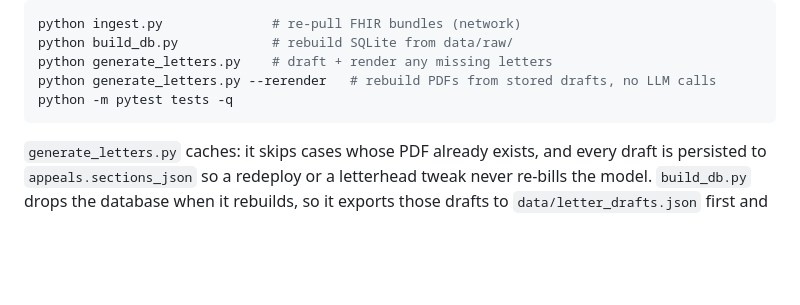
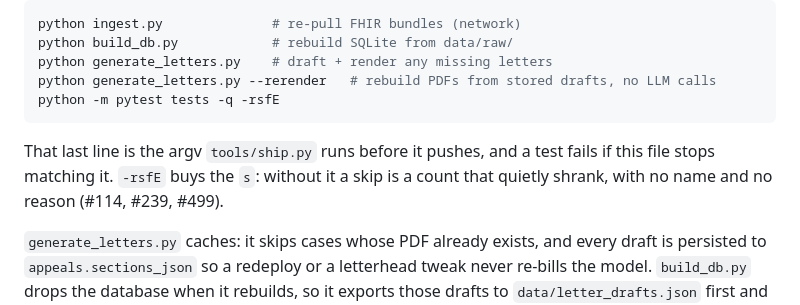
Before and after one commit to babakpNinja/musc-denial-appeal-automation, a Markdown page: README.md, the part around the change. Rendered like a GitHub page; blank space fills up the shorter version.

Commit message:
README: the argv the ship runs, with -rsfE so a skip is named (#499)

````diff
--- a/README.md
+++ b/README.md
@@ -60,8 +60,12 @@ python ingest.py              # re-pull FHIR bundles (network)
 python build_db.py            # rebuild SQLite from data/raw/
 python generate_letters.py    # draft + render any missing letters
 python generate_letters.py --rerender   # rebuild PDFs from stored drafts, no LLM calls
-python -m pytest tests -q
+python -m pytest tests -q -rsfE
 ```
+
+That last line is the argv `tools/ship.py` runs before it pushes, and a test fails
+if this file stops matching it. `-rsfE` buys the `s`: without it a skip is a count
+that quietly shrank, with no name and no reason (#114, #239, #499).
 
 `generate_letters.py` caches: it skips cases whose PDF already exists, and every draft is
 persisted to `appeals.sections_json` so a redeploy or a letterhead tweak never re-bills the model.
````
